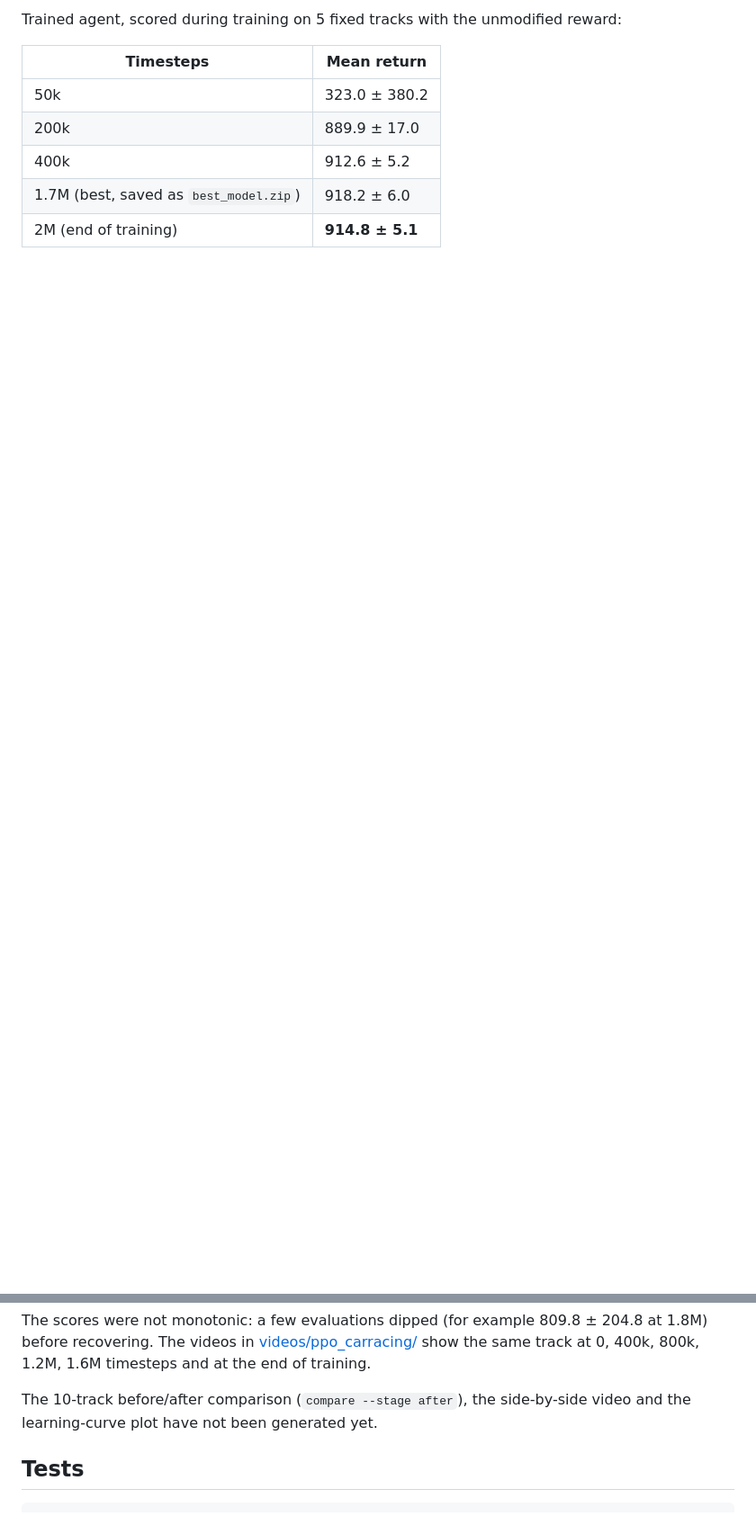
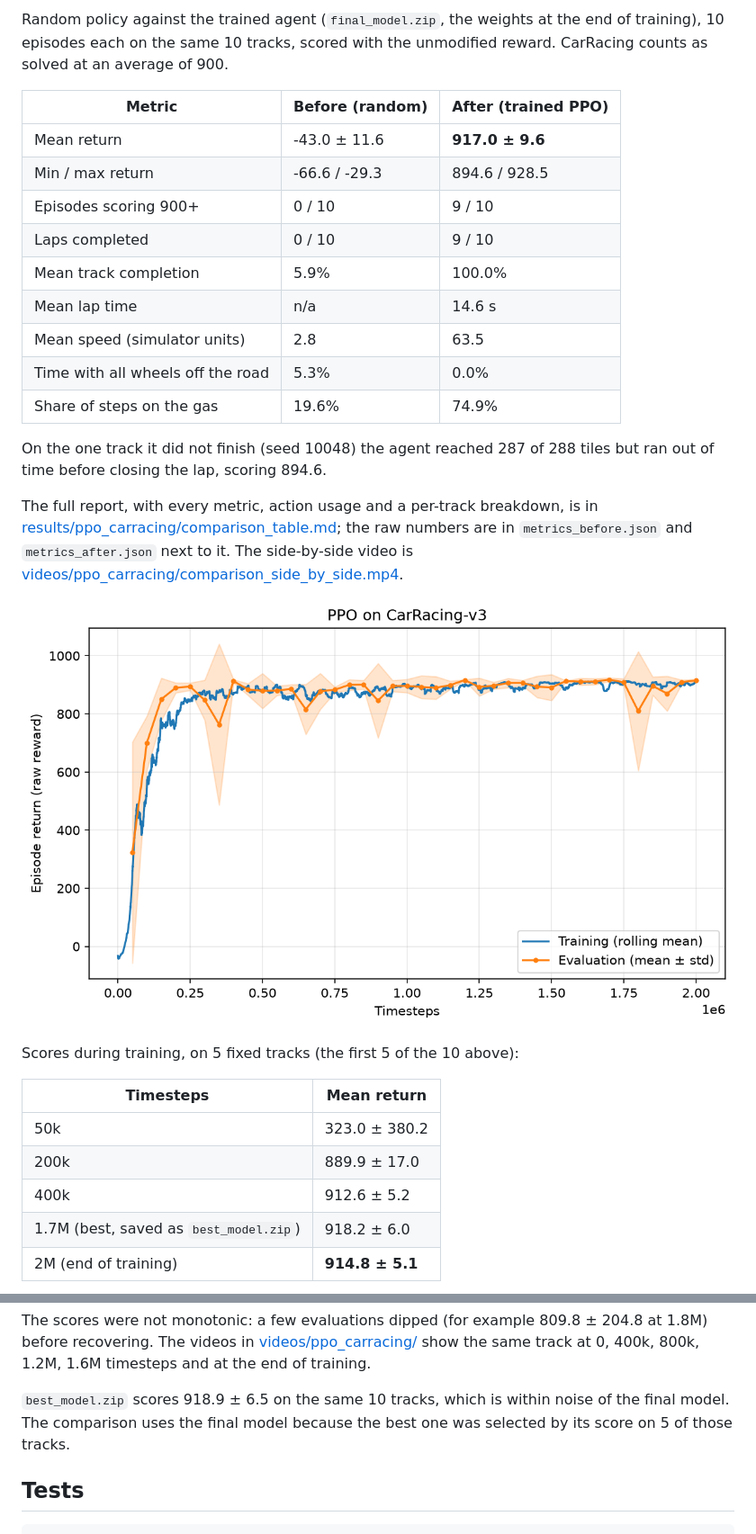
Before and after one commit to Youssef-Hany-codes/kurve, a Markdown page: README.md, 2 parts joined by grey strips. Shown at 90% size. Rendered like a GitHub page; pictures changed too: results/ppo_carracing/learning_curve.png (added); blank space fills up the shorter version.

```diff
--- a/README.md
+++ b/README.md
@@ -80,6 +79,32 @@ CarRacing counts as solved at 900.
 
-Trained agent, scored during training on 5 fixed tracks with the unmodified
-reward:
+Random policy against the trained agent (`final_model.zip`, the weights at the
+end of training), 10 episodes each on the same 10 tracks, scored with the
+unmodified reward. CarRacing counts as solved at an average of 900.
+
+| Metric | Before (random) | After (trained PPO) |
+|---|---|---|
+| Mean return | -43.0 ± 11.6 | **917.0 ± 9.6** |
+| Min / max return | -66.6 / -29.3 | 894.6 / 928.5 |
+| Episodes scoring 900+ | 0 / 10 | 9 / 10 |
+| Laps completed | 0 / 10 | 9 / 10 |
+| Mean track completion | 5.9% | 100.0% |
+| Mean lap time | n/a | 14.6 s |
+| Mean speed (simulator units) | 2.8 | 63.5 |
+| Time with all wheels off the road | 5.3% | 0.0% |
+| Share of steps on the gas | 19.6% | 74.9% |
+
+On the one track it did not finish (seed 10048) the agent reached 287 of 288
+tiles but ran out of time before closing the lap, scoring 894.6.
+
+The full report, with every metric, action usage and a per-track breakdown, is
+in [results/ppo_carracing/comparison_table.md](results/ppo_carracing/comparison_table.md);
+the raw numbers are in `metrics_before.json` and `metrics_after.json` next to
+it. The side-by-side video is
+[videos/ppo_carracing/comparison_side_by_side.mp4](videos/ppo_carracing/comparison_side_by_side.mp4).
+
+![Learning curve](results/ppo_carracing/learning_curve.png)
+
+Scores during training, on 5 fixed tracks (the first 5 of the 10 above):
 
 | Timesteps | Mean return |
 |---|---|
@@ -94,8 +119,9 @@ The scores were not monotonic: a few evaluations dipped (for example
 [videos/ppo_carracing/](videos/ppo_carracing/) show the same track at 0, 400k,
 800k, 1.2M, 1.6M timesteps and at the end of training.
 
-The 10-track before/after comparison (`compare --stage after`), the
-side-by-side video and the learning-curve plot have not been generated yet.
+`best_model.zip` scores 918.9 ± 6.5 on the same 10 tracks, which is within
+noise of the final model. The comparison uses the final model because the
+best one was selected by its score on 5 of those tracks.
 
 ## Tests
 
```
Also changed, not shown: other parts of README.md (+3 -4 lines), CLAUDE.md (+19 -8 lines), results/ppo_carracing/comparison_table.md (added, +65 -0 lines), 8 other files.
